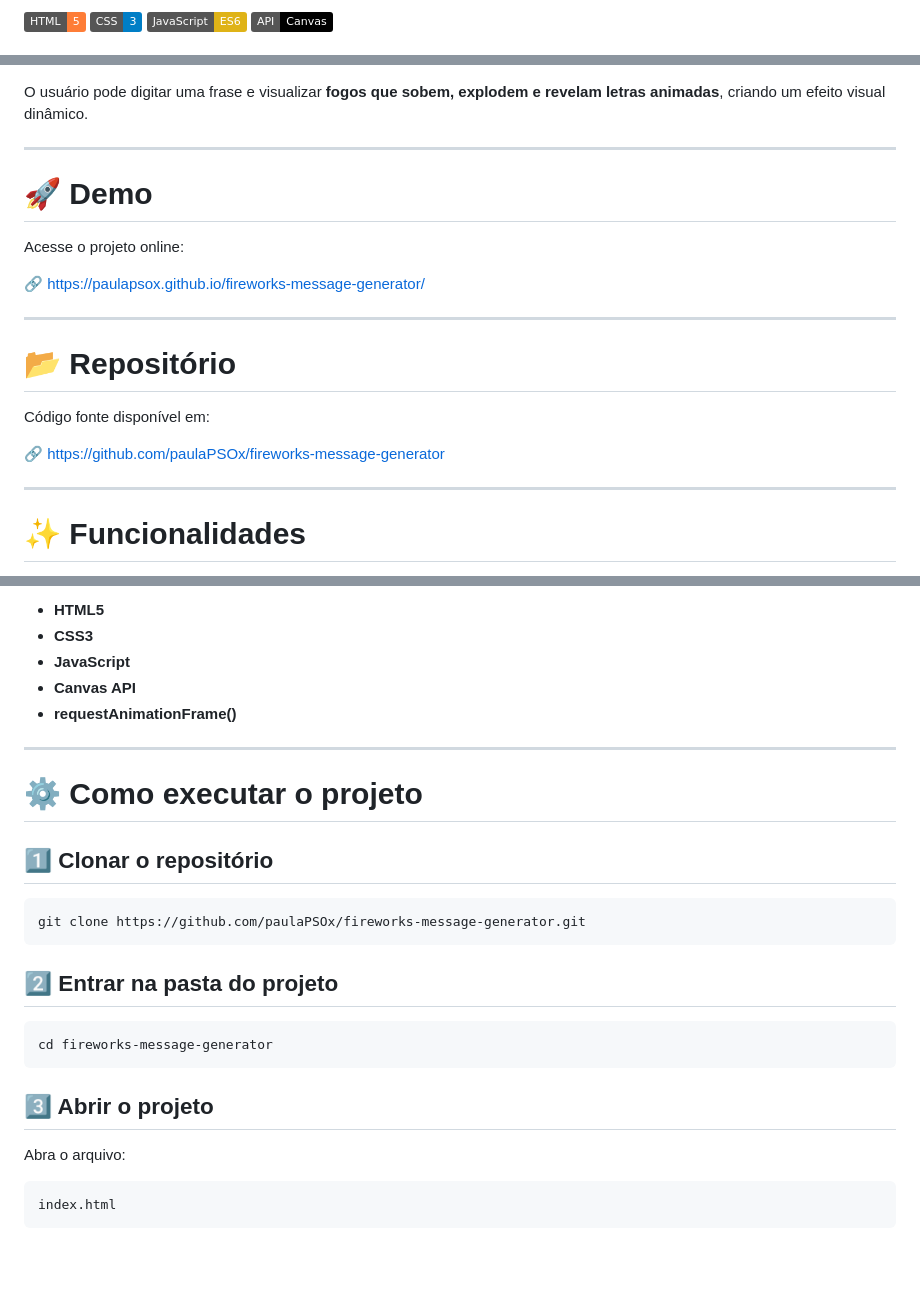
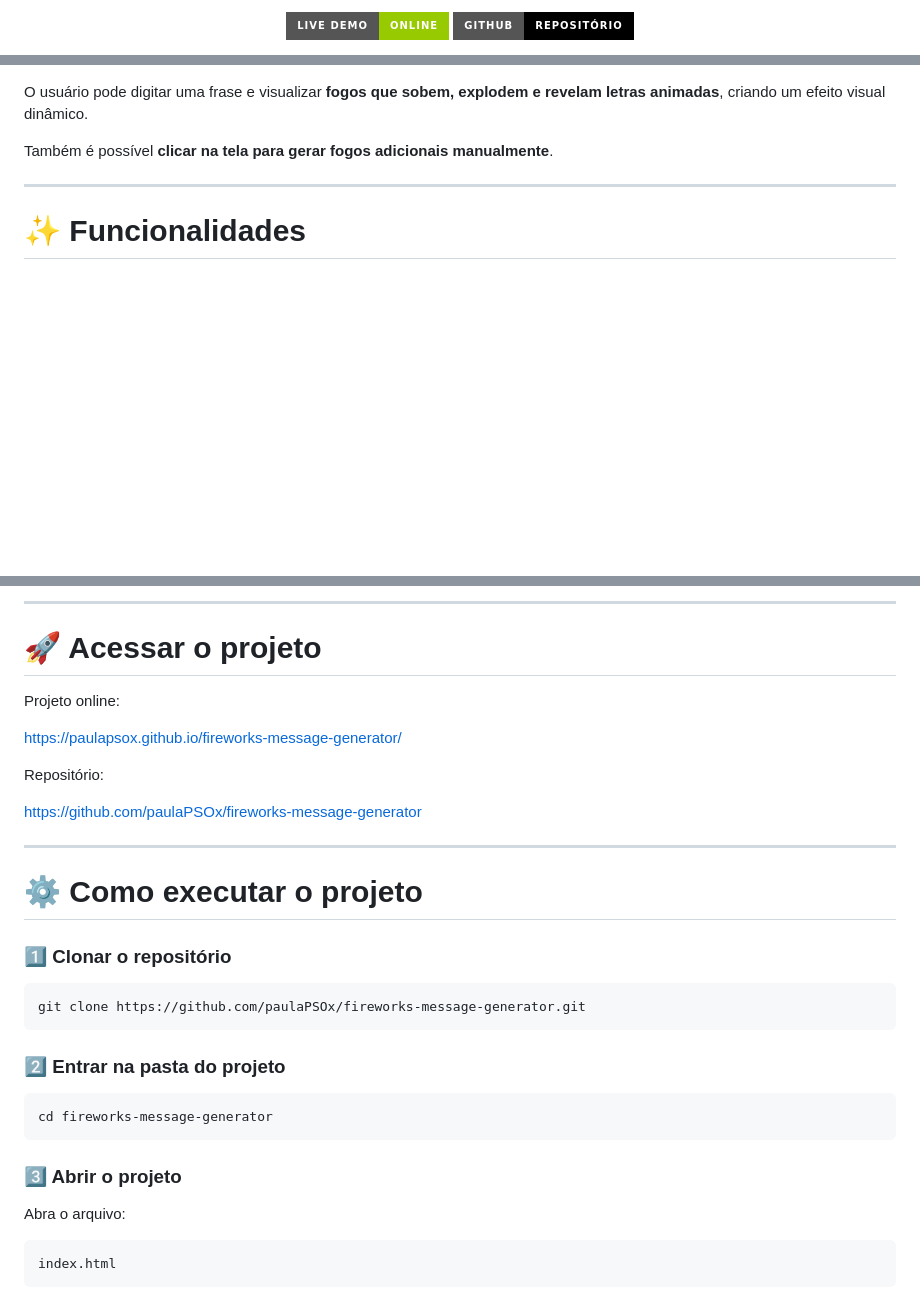
Before and after one commit to paulaPSOx/fireworks-message-generator, a Markdown page: README.md, 3 parts joined by grey strips. Rendered like a GitHub page; badges without logos; blank space fills up the shorter version.

````diff
--- a/README.md
+++ b/README.md
@@ -4,6 +6,10 @@
 
-![HTML](https://img.shields.io/badge/HTML-5-orange)
-![CSS](https://img.shields.io/badge/CSS-3-blue)
-![JavaScript](https://img.shields.io/badge/JavaScript-ES6-yellow)
-![Canvas API](https://img.shields.io/badge/API-Canvas-black)
+<p align="center">
+  <a href="https://paulapsox.github.io/fireworks-message-generator/">
+    <img src="https://img.shields.io/badge/Live%20Demo-Online-green?style=for-the-badge">
+  </a>
+  <a href="https://github.com/paulaPSOx/fireworks-message-generator">
+    <img src="https://img.shields.io/badge/GitHub-Repositório-black?style=for-the-badge">
+  </a>
+</p>
 
@@ -11,21 +28,7 @@ Uma animação interativa de **fogos de artifício desenvolvida com JavaScript e
 
 O usuário pode digitar uma frase e visualizar **fogos que sobem, explodem e revelam letras animadas**, criando um efeito visual dinâmico.
 
----
-
-# 🚀 Demo
-
-Acesse o projeto online:
-
-🔗 https://paulapsox.github.io/fireworks-message-generator/
-
----
-
-# 📂 Repositório
-
-Código fonte disponível em:
-
-🔗 https://github.com/paulaPSOx/fireworks-message-generator
+Também é possível **clicar na tela para gerar fogos adicionais manualmente**.
 
 ---
 
@@ -46,27 +54,33 @@ Este projeto foi desenvolvido utilizando:
 
-- **HTML5**
-- **CSS3**
-- **JavaScript**
-- **Canvas API**
-- **requestAnimationFrame()**
+---
+
+# 🚀 Acessar o projeto
+
+Projeto online:
+
+https://paulapsox.github.io/fireworks-message-generator/
+
+Repositório:
+
+https://github.com/paulaPSOx/fireworks-message-generator
 
 ---
 
 # ⚙️ Como executar o projeto
 
-## 1️⃣ Clonar o repositório
+### 1️⃣ Clonar o repositório
 
 ```bash
 git clone https://github.com/paulaPSOx/fireworks-message-generator.git
 ```
 
-## 2️⃣ Entrar na pasta do projeto
+### 2️⃣ Entrar na pasta do projeto
 
 ```bash
 cd fireworks-message-generator
 ```
 
-## 3️⃣ Abrir o projeto
+### 3️⃣ Abrir o projeto
 
 Abra o arquivo:
 
````
Also changed, not shown: other parts of README.md (+25 -7 lines).
